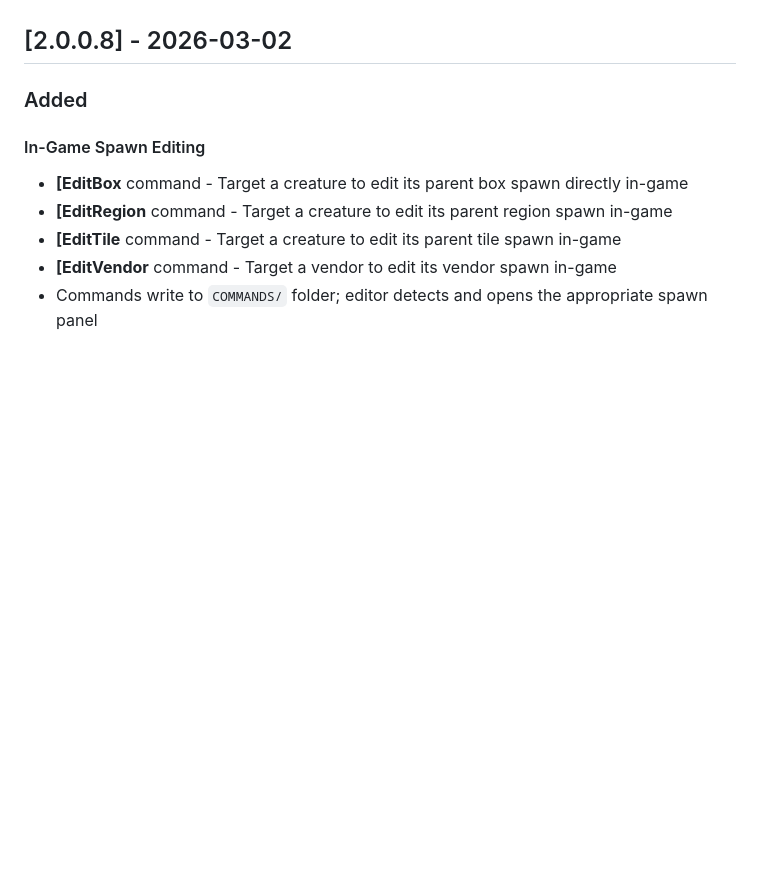
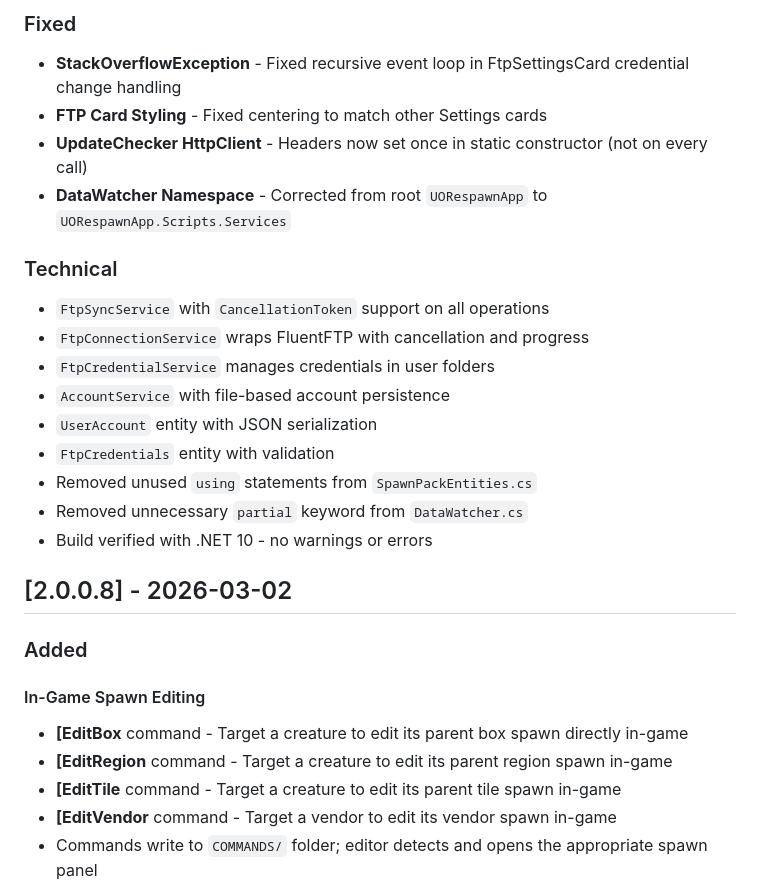
Before and after one commit to Kita72/UORespawnProject, a Markdown page: CHANGELOG.md, the part around one of its changes. GitHub-like rendering; blank space fills up the shorter version.

```diff
--- a/CHANGELOG.md
+++ b/CHANGELOG.md
@@ -7,3 +57,19 @@ and this project adheres to [Semantic Versioning](https://semver.org/spec/v2.0.0
+### Fixed
+- **StackOverflowException** - Fixed recursive event loop in FtpSettingsCard credential change handling
+- **FTP Card Styling** - Fixed centering to match other Settings cards
+- **UpdateChecker HttpClient** - Headers now set once in static constructor (not on every call)
+- **DataWatcher Namespace** - Corrected from root `UORespawnApp` to `UORespawnApp.Scripts.Services`
+
+### Technical
+- `FtpSyncService` with `CancellationToken` support on all operations
+- `FtpConnectionService` wraps FluentFTP with cancellation and progress
+- `FtpCredentialService` manages credentials in user folders
+- `AccountService` with file-based account persistence
+- `UserAccount` entity with JSON serialization
+- `FtpCredentials` entity with validation
+- Removed unused `using` statements from `SpawnPackEntities.cs`
+- Removed unnecessary `partial` keyword from `DataWatcher.cs`
+- Build verified with .NET 10 - no warnings or errors
 
 ## [2.0.0.8] - 2026-03-02
 
```
Also changed, not shown: other parts of CHANGELOG.md (+50 -0 lines), README.md (+26 -6 lines).
